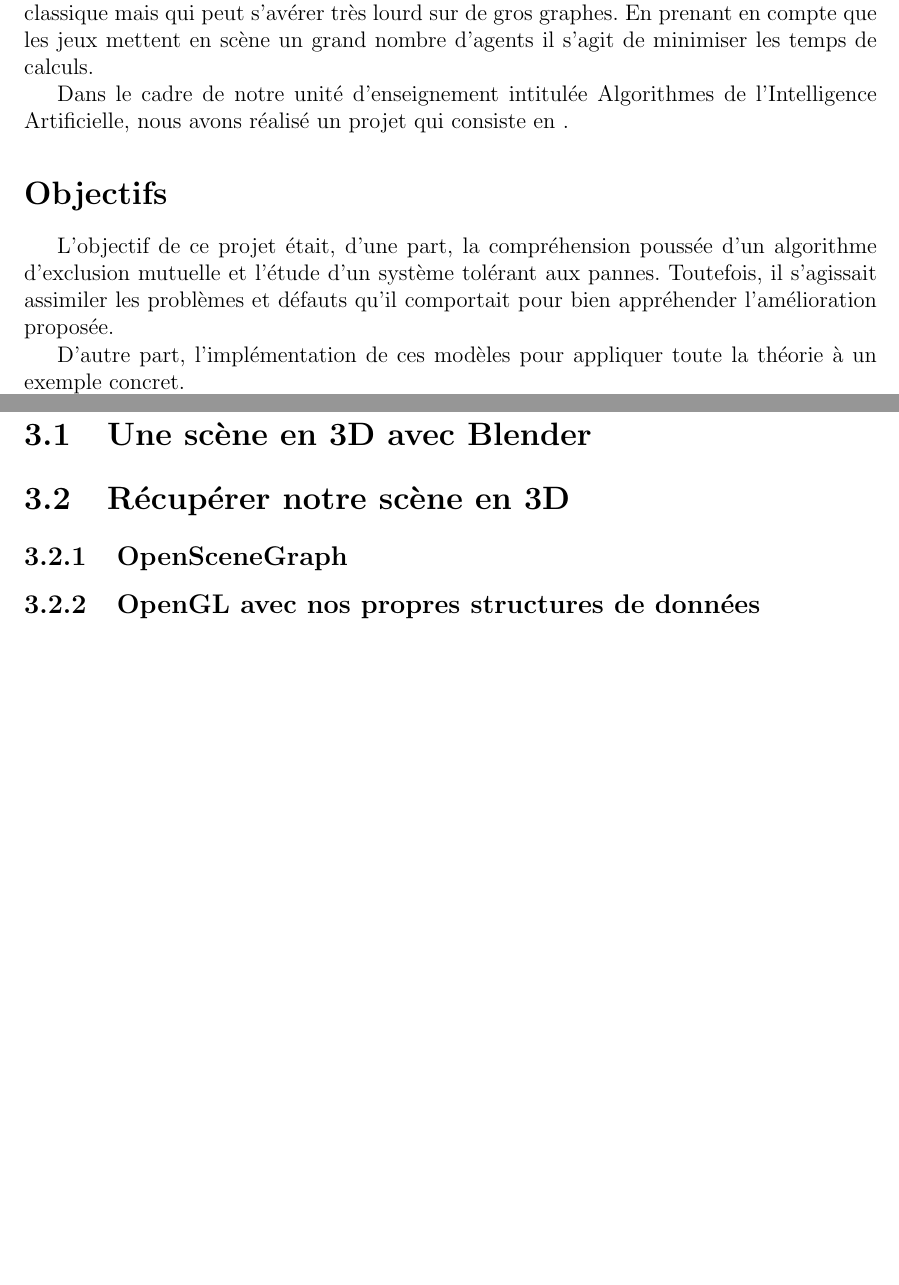
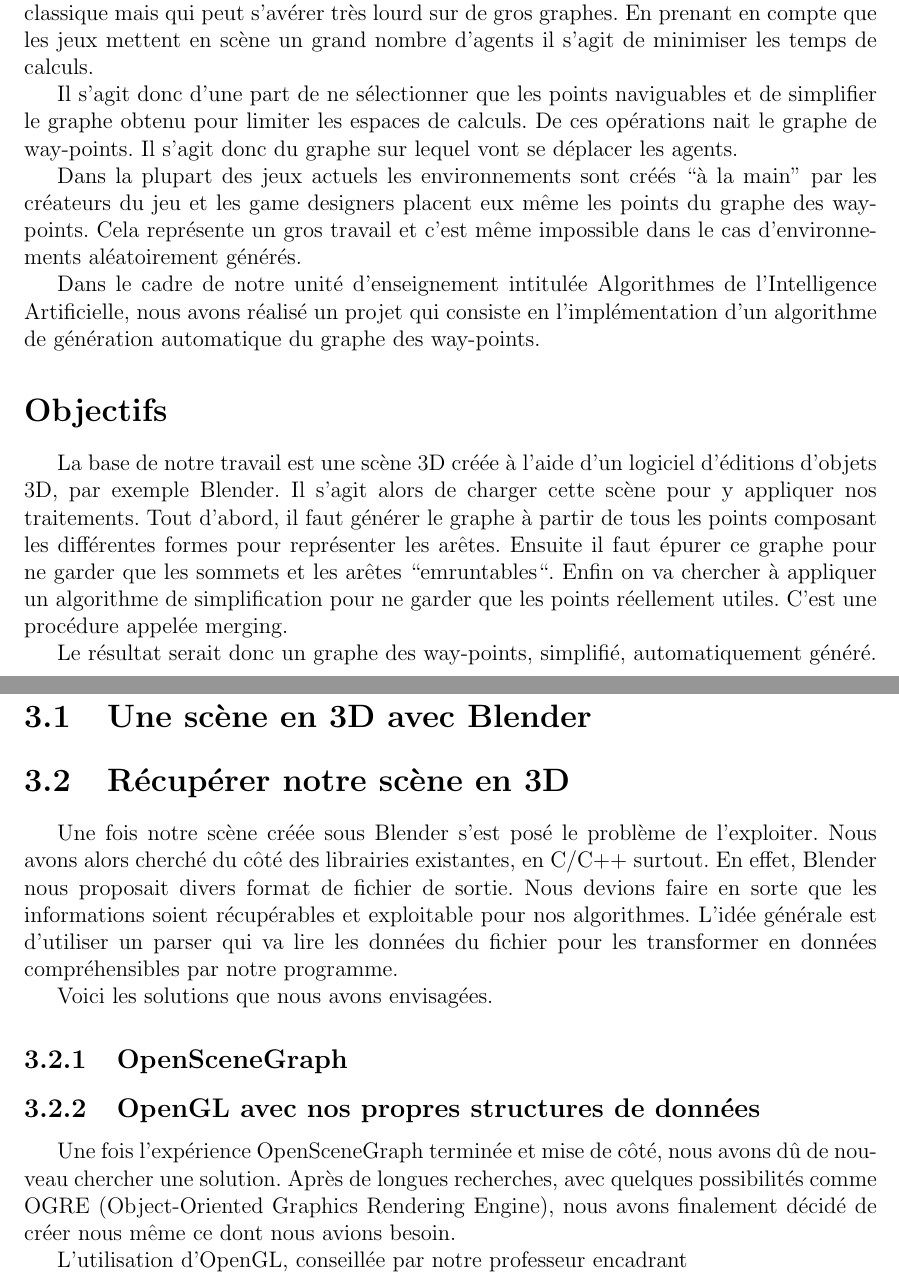
Before and after one commit to Mefteg/navigation-environnement-3d, a LaTeX document (Rapport/rapport.tex): two parts of pages 4 and 5 of 7, joined at a grey line, cut so that both start at the same text, the shorter picture padded with empty space. Compiled offline with pdfLaTeX.

Commit message:
rapport evolution

```diff
--- a/Rapport/rapport.tex
+++ b/Rapport/rapport.tex
@@ -19,8 +19,8 @@ urlcolor=black
 
 % Raccourcis...
 
-\title{Naviguation dans un environnement 3D \vspace{0.5cm}}
-\author{Marc BEYSECKER, Tom GIMENEZ, Valentin HIRSON, Léo RIZZON\\  \\Université Montpellier II \\  \\Master 1 Informatique}
+\title{Navigation dans un environnement 3D \vspace{0.5cm}}
+\author{Marc BEYSECKER, Tom GIMENEZ, Valentin HIRSON, Léo RIZZON\\  \\Professeur encadrant : Mr Frédéric Koriche \\ \\Université Montpellier II \\  \\Master 1 Informatique}
 
 
 \date{}
@@ -45,19 +45,18 @@ Dans les jeux vidéos, les personnages non joués par des humains doivent pouvoi
 
 Comme nous l'avons étudié, la recherche de chemins dans un graphe est un problème classique mais qui peut s'avérer très lourd sur de gros graphes. En prenant en compte que les jeux mettent en scène un grand nombre d'agents il s'agit de minimiser les temps de calculs.
 
+Il s'agit donc d'une part de ne sélectionner que les points naviguables et de simplifier le graphe obtenu pour limiter les espaces de calculs. De ces opérations nait le graphe de way-points. Il s'agit donc du graphe sur lequel vont se déplacer les agents.
 
-Dans le cadre de notre unité d'enseignement intitulée Algorithmes de l'Intelligence Artificielle, nous avons réalisé un projet qui consiste en .
+Dans la plupart des jeux actuels les environnements sont créés ``à la main'' par les créateurs du jeu et les game designers placent eux même les points du graphe des way-points. Cela représente un gros travail et c'est même impossible dans le cas d'environnements aléatoirement générés.
+
+Dans le cadre de notre unité d'enseignement intitulée Algorithmes de l'Intelligence Artificielle, nous avons réalisé un projet qui consiste en l'implémentation d'un algorithme de génération automatique du graphe des way-points.
 
 
 \section*{Objectifs}
 
-L'objectif de ce projet était, d'une part, la compréhension poussée d'un algorithme d'exclusion mutuelle et l'étude d'un système tolérant aux pannes.  Toutefois, il s'agissait assimiler les problèmes et défauts qu'il comportait pour bien appréhender l'amélioration proposée.
+La base de notre travail est une scène 3D créée à l'aide d'un logiciel d'éditions d'objets 3D, par exemple Blender. Il s'agit alors de charger cette scène pour y appliquer nos traitements. Tout d'abord, il faut générer le graphe à partir de tous les points composant les différentes formes pour représenter les arêtes. Ensuite il faut épurer ce graphe pour ne garder que les sommets et les arêtes ``emruntables``. Enfin on va chercher à appliquer un algorithme de simplification pour ne garder que les points réellement utiles. C'est une procédure appelée merging.
 
-D'autre part, l'implémentation de ces modèles pour appliquer toute la théorie à un exemple concret.
-
-Notons également que l'étude s'est faite à partir d'un article en anglais, comme la majorité des articles scientifiques, ce qui constitue une expérience intéressante.
-
-L'implémentation consiste donc en l'application de l'algorithme de \nt à un certain nombre de sites, en réseaux, qui cherchent à acceder à une même ressource alors qu'il n'y qu'un accès possible à la fois.
+Le résultat serait donc un graphe des way-points, simplifié, automatiquement généré.
 
 \newpage
 
@@ -67,9 +66,17 @@ L'implémentation consiste donc en l'application de l'algorithme de \nt à un ce
 
 \section{Récupérer notre scène en 3D}
 
+Une fois notre scène créée sous Blender s'est posé le problème de l'exploiter. Nous avons alors cherché du côté des librairies existantes, en C/C++ surtout. En effet, Blender nous proposait divers format de fichier de sortie. Nous devions faire en sorte que les informations soient récupérables et exploitable pour nos algorithmes. L'idée générale est d'utiliser un parser qui va lire les données du fichier pour les transformer en données compréhensibles par notre programme.
+
+Voici les solutions que nous avons envisagées.
+
 \subsection{OpenSceneGraph}
 
 \subsection{OpenGL avec nos propres structures de données}
+
+Une fois l'expérience OpenSceneGraph terminée et mise de côté, nous avons dû de nouveau chercher une solution. Après de longues recherches, avec quelques possibilités comme OGRE (Object-Oriented Graphics Rendering Engine), nous avons finalement décidé de créer nous même ce dont nous avions besoin.
+
+L'utilisation d'OpenGL, conseillée par notre professeur encadrant
 
 \chapter{Implémentation finale}
 
```
Also changed, not shown: Rapport/rapport.pdf, Rapport/rapport.tex (11 more changed lines).
